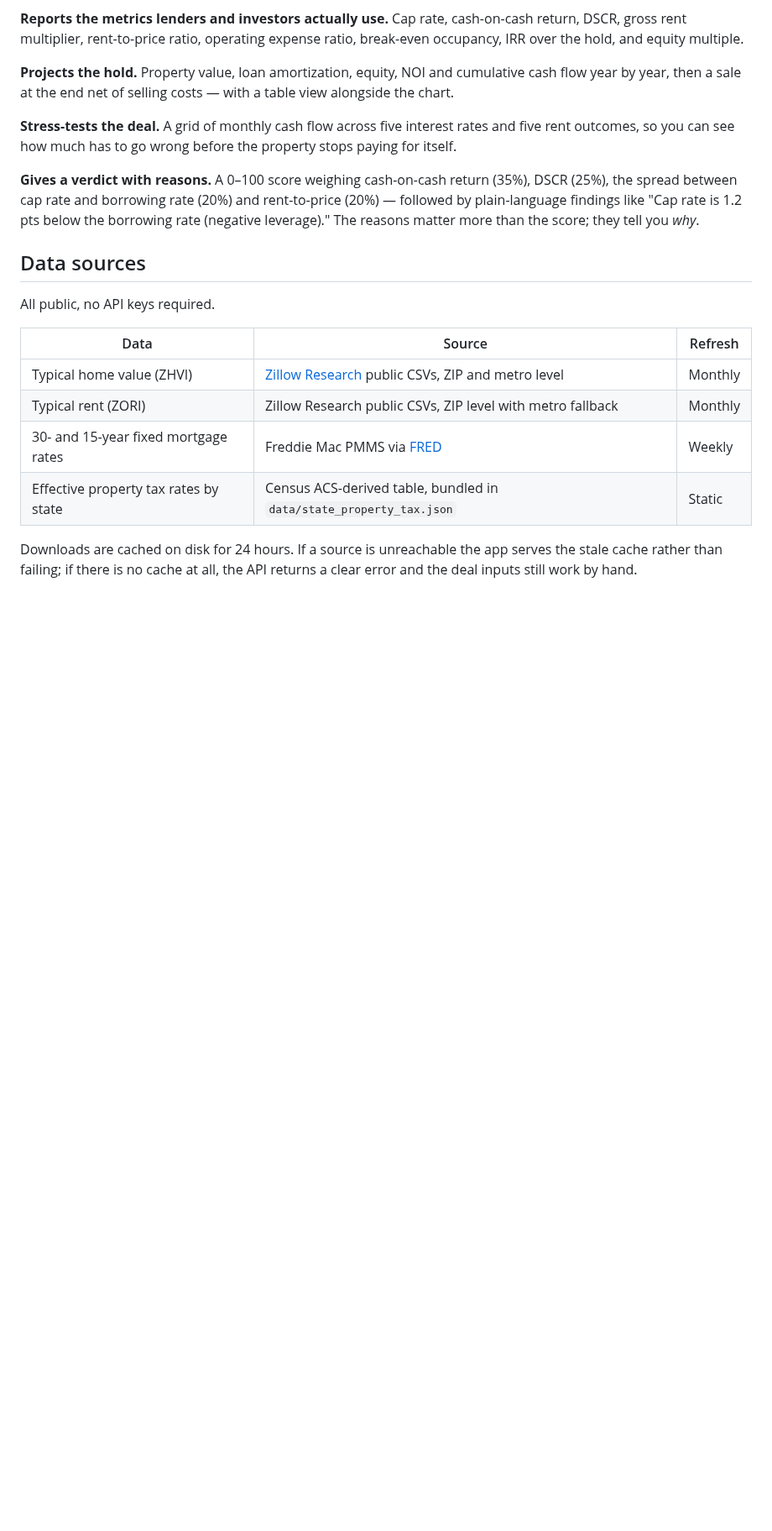
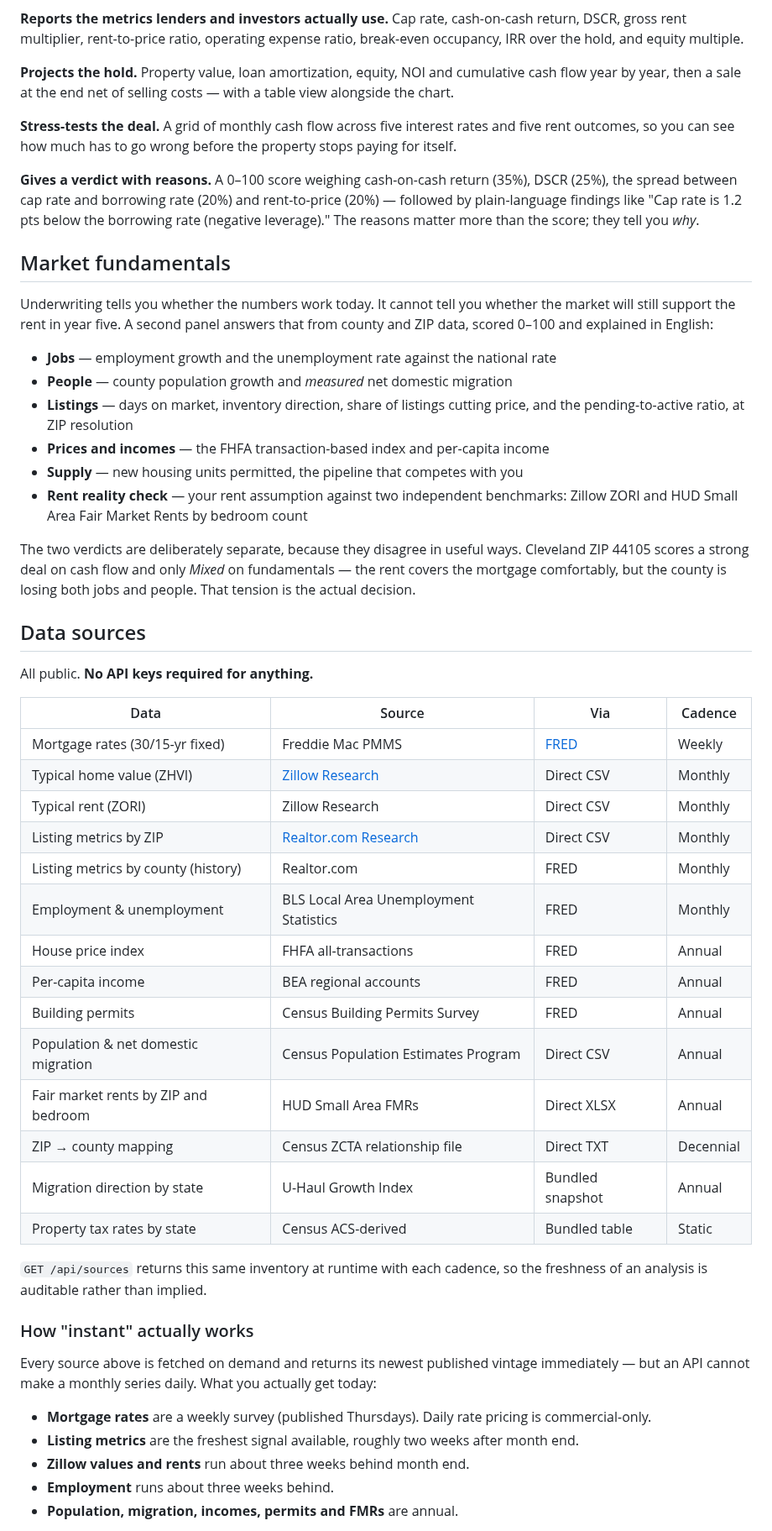
Before and after one commit to ktmanis-commits/Prop, a Markdown page: README.md, the part around one of its changes. Shown at 84% size. Rendered like a GitHub page; blank space fills up the shorter version.

```diff
--- a/README.md
+++ b/README.md
@@ -52,17 +56,61 @@ rent-to-price (20%) — followed by plain-language findings like "Cap rate is 1.
 pts below the borrowing rate (negative leverage)." The reasons matter more than
 the score; they tell you *why*.
 
+## Market fundamentals
+
+Underwriting tells you whether the numbers work today. It cannot tell you
+whether the market will still support the rent in year five. A second panel
+answers that from county and ZIP data, scored 0–100 and explained in English:
+
+- **Jobs** — employment growth and the unemployment rate against the national rate
+- **People** — county population growth and *measured* net domestic migration
+- **Listings** — days on market, inventory direction, share of listings cutting
+  price, and the pending-to-active ratio, at ZIP resolution
+- **Prices and incomes** — the FHFA transaction-based index and per-capita income
+- **Supply** — new housing units permitted, the pipeline that competes with you
+- **Rent reality check** — your rent assumption against two independent
+  benchmarks: Zillow ZORI and HUD Small Area Fair Market Rents by bedroom count
+
+The two verdicts are deliberately separate, because they disagree in useful
+ways. Cleveland ZIP 44105 scores a strong deal on cash flow and only *Mixed* on
+fundamentals — the rent covers the mortgage comfortably, but the county is
+losing both jobs and people. That tension is the actual decision.
+
 ## Data sources
 
-All public, no API keys required.
+All public. **No API keys required for anything.**
 
-| Data | Source | Refresh |
-|---|---|---|
-| Typical home value (ZHVI) | [Zillow Research](https://www.zillow.com/research/data/) public CSVs, ZIP and metro level | Monthly |
-| Typical rent (ZORI) | Zillow Research public CSVs, ZIP level with metro fallback | Monthly |
-| 30- and 15-year fixed mortgage rates | Freddie Mac PMMS via [FRED](https://fred.stlouisfed.org/series/MORTGAGE30US) | Weekly |
-| Effective property tax rates by state | Census ACS-derived table, bundled in `data/state_property_tax.json` | Static |
+| Data | Source | Via | Cadence |
+|---|---|---|---|
+| Mortgage rates (30/15-yr fixed) | Freddie Mac PMMS | [FRED](https://fred.stlouisfed.org/series/MORTGAGE30US) | Weekly |
+| Typical home value (ZHVI) | [Zillow Research](https://www.zillow.com/research/data/) | Direct CSV | Monthly |
+| Typical rent (ZORI) | Zillow Research | Direct CSV | Monthly |
+| Listing metrics by ZIP | [Realtor.com Research](https://www.realtor.com/research/data/) | Direct CSV | Monthly |
+| Listing metrics by county (history) | Realtor.com | FRED | Monthly |
+| Employment & unemployment | BLS Local Area Unemployment Statistics | FRED | Monthly |
+| House price index | FHFA all-transactions | FRED | Annual |
+| Per-capita income | BEA regional accounts | FRED | Annual |
+| Building permits | Census Building Permits Survey | FRED | Annual |
+| Population & net domestic migration | Census Population Estimates Program | Direct CSV | Annual |
+| Fair market rents by ZIP and bedroom | HUD Small Area FMRs | Direct XLSX | Annual |
+| ZIP → county mapping | Census ZCTA relationship file | Direct TXT | Decennial |
+| Migration direction by state | U-Haul Growth Index | Bundled snapshot | Annual |
+| Property tax rates by state | Census ACS-derived | Bundled table | Static |
 
-Downloads are cached on disk for 24 hours. If a source is unreachable the app
-serves the stale cache rather than failing; if there is no cache at all, the API
-returns a clear error and the deal inputs still work by hand.
+`GET /api/sources` returns this same inventory at runtime with each cadence, so
+the freshness of an analysis is auditable rather than implied.
+
+### How "instant" actually works
+
+Every source above is fetched on demand and returns its newest published
+vintage immediately — but an API cannot make a monthly series daily. What you
+actually get today:
+
+- **Mortgage rates** are a weekly survey (published Thursdays). Daily rate
+  pricing is commercial-only.
+- **Listing metrics** are the freshest signal available, roughly two weeks
+  after month end.
+- **Zillow values and rents** run about three weeks behind month end.
+- **Employment** runs about three weeks behind.
+- **Population, migration, incomes, permits and FMRs** are annual.
+
```
Also changed, not shown: other parts of README.md (+52 -5 lines), docs/fundamentals.png (added), 7 other files.
